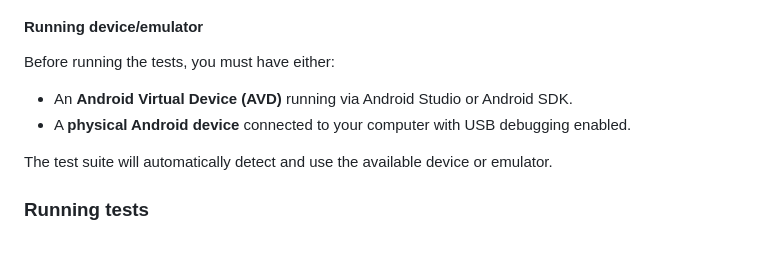
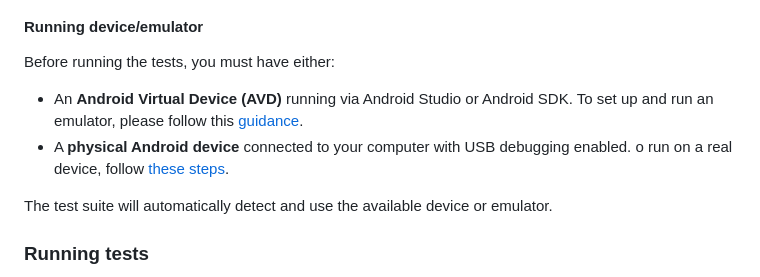
Before and after one commit to GekkoTheFirst/alexei-vasko-n26task, a Markdown page: taskTwoMobile/README.md, the part around the change. Drawn GitHub-style; blank space fills up the shorter version.

Commit message:
add running guide in readme

```diff
--- a/taskTwoMobile/README.md
+++ b/taskTwoMobile/README.md
@@ -33,8 +33,8 @@ appium
 
 #### Running device/emulator
 Before running the tests, you must have either:
-- An **Android Virtual Device (AVD)** running via Android Studio or Android SDK.
-- A **physical Android device** connected to your computer with USB debugging enabled.
+- An **Android Virtual Device (AVD)** running via Android Studio or Android SDK. To set up and run an emulator, please follow this [guidance](https://developer.android.com/studio/run/emulator).
+- A **physical Android device** connected to your computer with USB debugging enabled. o run on a real device, follow [these steps](https://developer.android.com/studio/run/device).
 
 The test suite will automatically detect and use the available device or emulator.
 
```
